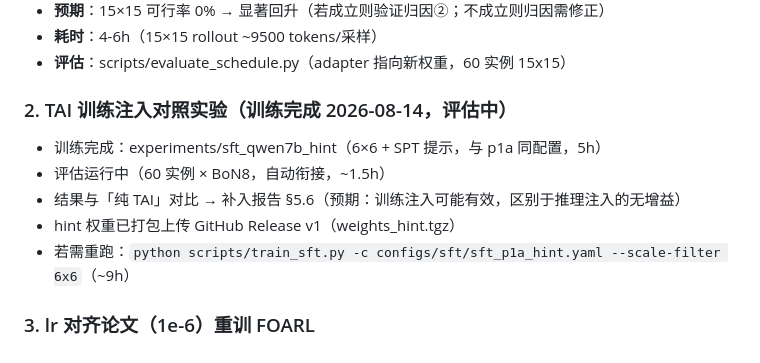
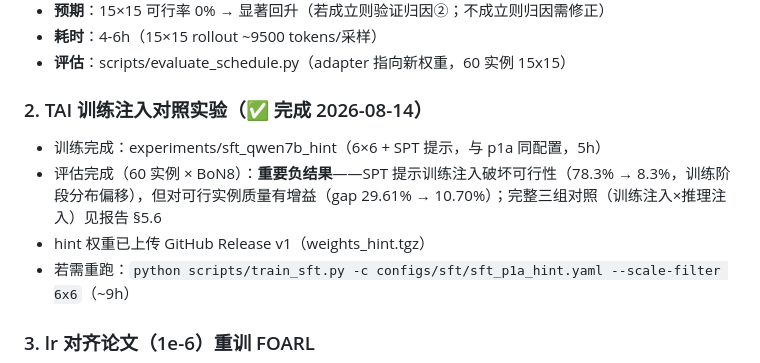
Before and after one commit to L77Doncic/jssp-llm-solver, a Markdown page: CLAUDE.md, the part around the change. Rendered like a GitHub page.

Commit message:
CLAUDE.md: TAI 对照实验标记完成（负结果入 §5.6）

```diff
--- a/CLAUDE.md
+++ b/CLAUDE.md
@@ -136,11 +136,10 @@ cd /root/jssp && python -m pytest tests/ -q   # 期望 107 passed
 - **耗时**：4-6h（15×15 rollout ~9500 tokens/采样）
 - **评估**：scripts/evaluate_schedule.py（adapter 指向新权重，60 实例 15x15）
 
-### 2. TAI 训练注入对照实验（训练完成 2026-08-14，评估中）
+### 2. TAI 训练注入对照实验（✅ 完成 2026-08-14）
 - 训练完成：experiments/sft_qwen7b_hint（6×6 + SPT 提示，与 p1a 同配置，5h）
-- 评估运行中（60 实例 × BoN8，自动衔接，~1.5h）
-- 结果与「纯 TAI」对比 → 补入报告 §5.6（预期：训练注入可能有效，区别于推理注入的无增益）
-- hint 权重已打包上传 GitHub Release v1（weights_hint.tgz）
+- 评估完成（60 实例 × BoN8）：**重要负结果**——SPT 提示训练注入破坏可行性（78.3% → 8.3%，训练阶段分布偏移），但对可行实例质量有增益（gap 29.61% → 10.70%）；完整三组对照（训练注入×推理注入）见报告 §5.6
+- hint 权重已上传 GitHub Release v1（weights_hint.tgz）
 - 若需重跑：`python scripts/train_sft.py -c configs/sft/sft_p1a_hint.yaml --scale-filter 6x6`（~9h）
 
 ### 3. lr 对齐论文（1e-6）重训 FOARL
```
